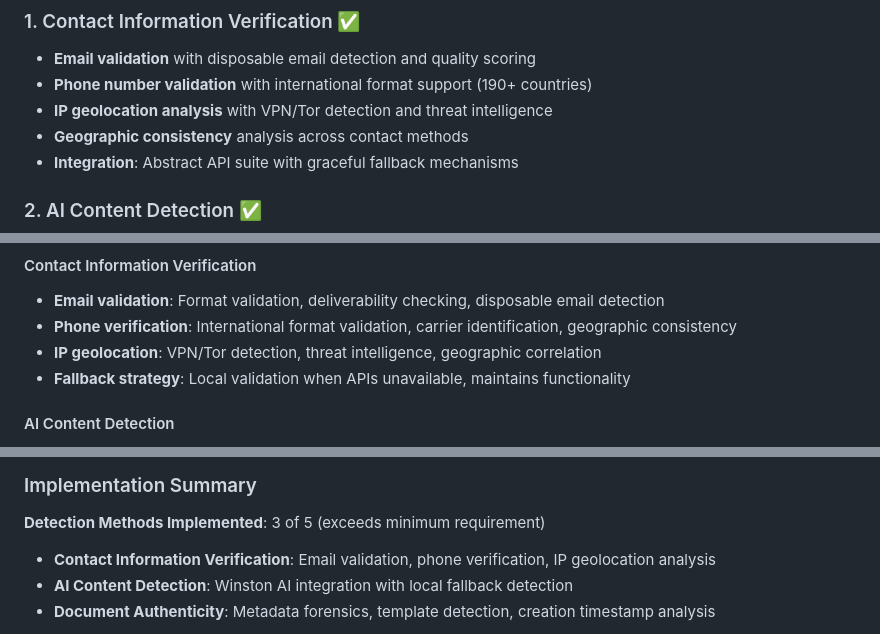
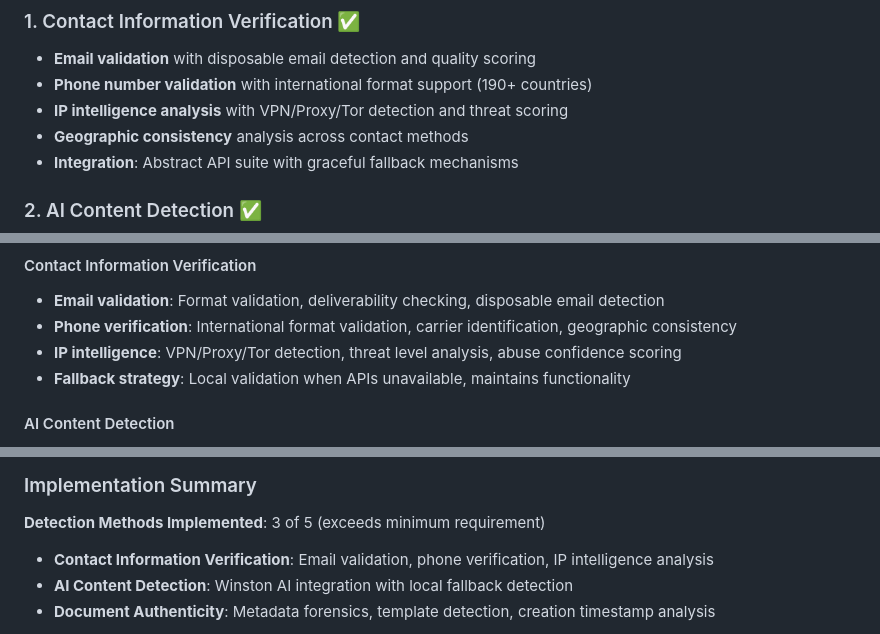
Before and after one commit to harveyfullstack/summer-2025-recruitment, a Markdown page: README.md, 3 parts joined by grey strips. Rendered like a GitHub page.

Commit message:
Update README to reflect enhanced IP intelligence capabilities

```diff
--- a/README.md
+++ b/README.md
@@ -52,7 +52,7 @@ This system implements **3 detection mechanisms** (exceeding the minimum require
 ### 1. Contact Information Verification ✅
 - **Email validation** with disposable email detection and quality scoring
 - **Phone number validation** with international format support (190+ countries)
-- **IP geolocation analysis** with VPN/Tor detection and threat intelligence
+- **IP intelligence analysis** with VPN/Proxy/Tor detection and threat scoring
 - **Geographic consistency** analysis across contact methods
 - **Integration**: Abstract API suite with graceful fallback mechanisms
 
@@ -350,7 +350,7 @@ Overall Risk = (Contact × 0.45) + (AI Content × 0.35) + (Document × 0.20)
 #### Contact Information Verification
 - **Email validation**: Format validation, deliverability checking, disposable email detection
 - **Phone verification**: International format validation, carrier identification, geographic consistency
-- **IP geolocation**: VPN/Tor detection, threat intelligence, geographic correlation
+- **IP intelligence**: VPN/Proxy/Tor detection, threat level analysis, abuse confidence scoring
 - **Fallback strategy**: Local validation when APIs unavailable, maintains functionality
 
 #### AI Content Detection
@@ -427,7 +427,7 @@ Overall Risk = (Contact × 0.45) + (AI Content × 0.35) + (Document × 0.20)
 ### Implementation Summary
 
 **Detection Methods Implemented**: 3 of 5 (exceeds minimum requirement)
-- **Contact Information Verification**: Email validation, phone verification, IP geolocation analysis
+- **Contact Information Verification**: Email validation, phone verification, IP intelligence analysis
 - **AI Content Detection**: Winston AI integration with local fallback detection
 - **Document Authenticity**: Metadata forensics, template detection, creation timestamp analysis
 
```
